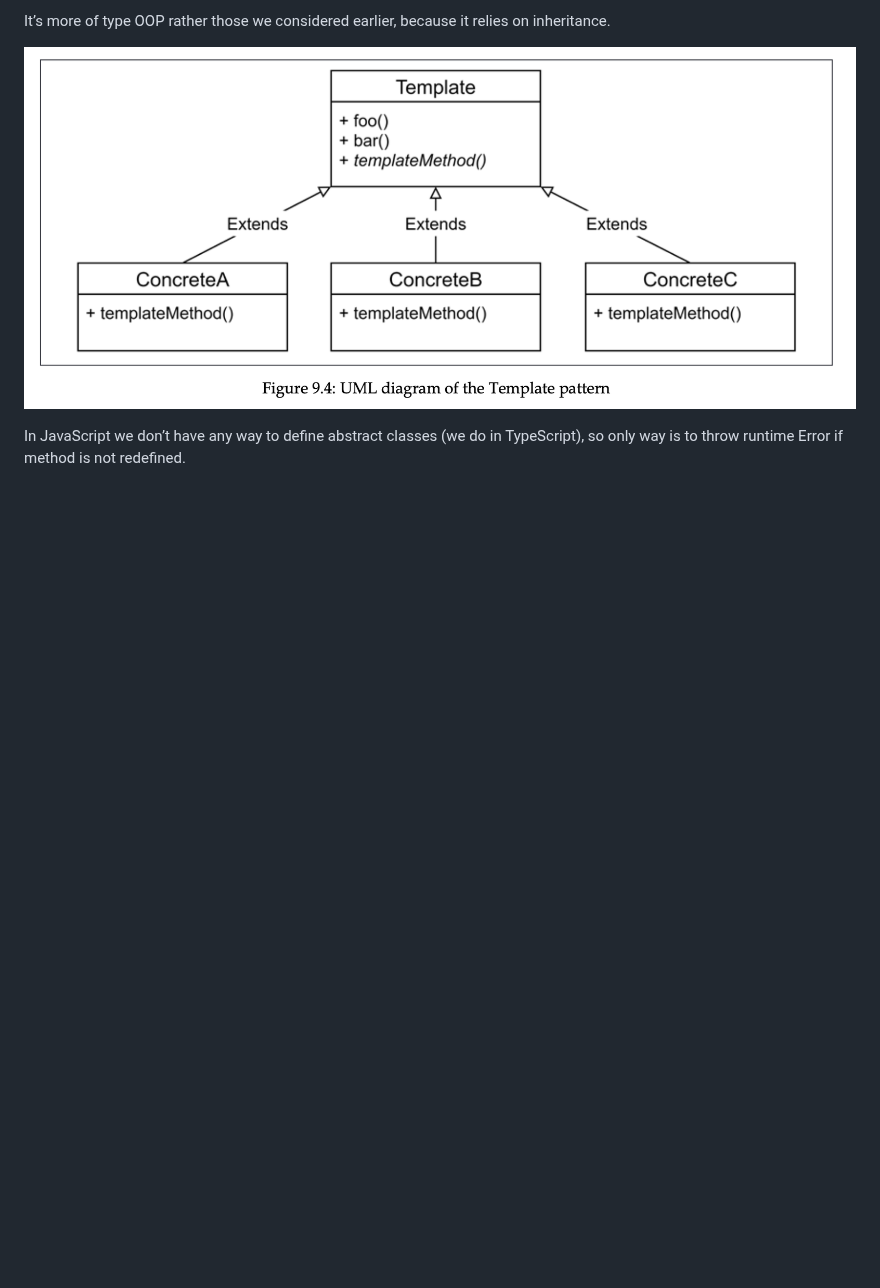
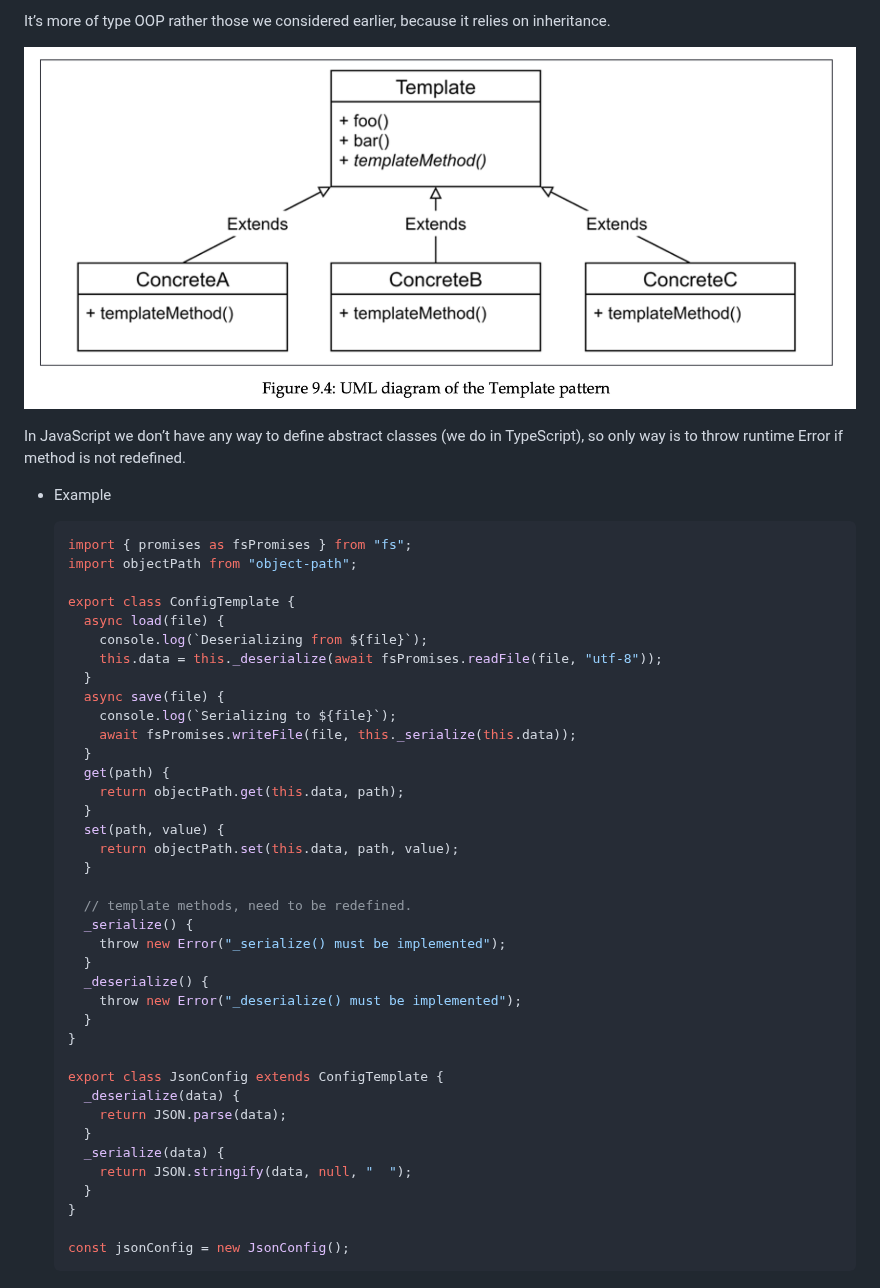
Before and after one commit to MarufZak/study-logs, a Markdown page: nodejs-design-patterns/README.md, the part around the change. Drawn GitHub-style; blank space fills up the shorter version.

Commit message:
nodejs-design-patterns: add ex

````diff
--- a/nodejs-design-patterns/README.md
+++ b/nodejs-design-patterns/README.md
@@ -3765,3 +3765,46 @@ It’s more of type OOP rather those we considered earlier, because it relies on
 ![Template pattern](./assets/template-pattern.png)
 
 In JavaScript we don’t have any way to define abstract classes (we do in TypeScript), so only way is to throw runtime Error if method is not redefined.
+
+- Example
+
+  ```jsx
+  import { promises as fsPromises } from "fs";
+  import objectPath from "object-path";
+
+  export class ConfigTemplate {
+    async load(file) {
+      console.log(`Deserializing from ${file}`);
+      this.data = this._deserialize(await fsPromises.readFile(file, "utf-8"));
+    }
+    async save(file) {
+      console.log(`Serializing to ${file}`);
+      await fsPromises.writeFile(file, this._serialize(this.data));
+    }
+    get(path) {
+      return objectPath.get(this.data, path);
+    }
+    set(path, value) {
+      return objectPath.set(this.data, path, value);
+    }
+
+    // template methods, need to be redefined.
+    _serialize() {
+      throw new Error("_serialize() must be implemented");
+    }
+    _deserialize() {
+      throw new Error("_deserialize() must be implemented");
+    }
+  }
+
+  export class JsonConfig extends ConfigTemplate {
+    _deserialize(data) {
+      return JSON.parse(data);
+    }
+    _serialize(data) {
+      return JSON.stringify(data, null, "  ");
+    }
+  }
+
+  const jsonConfig = new JsonConfig();
+  ```
````
